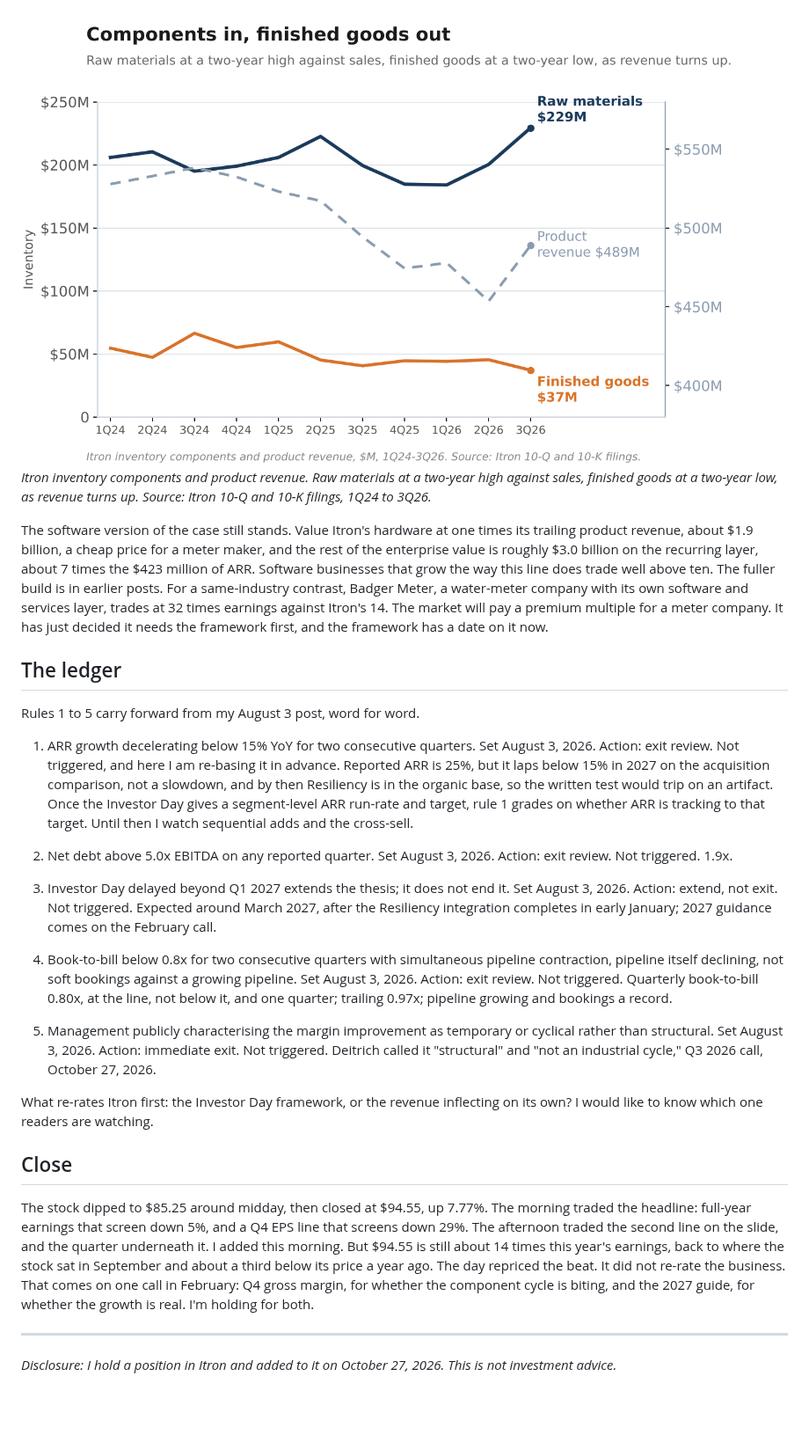
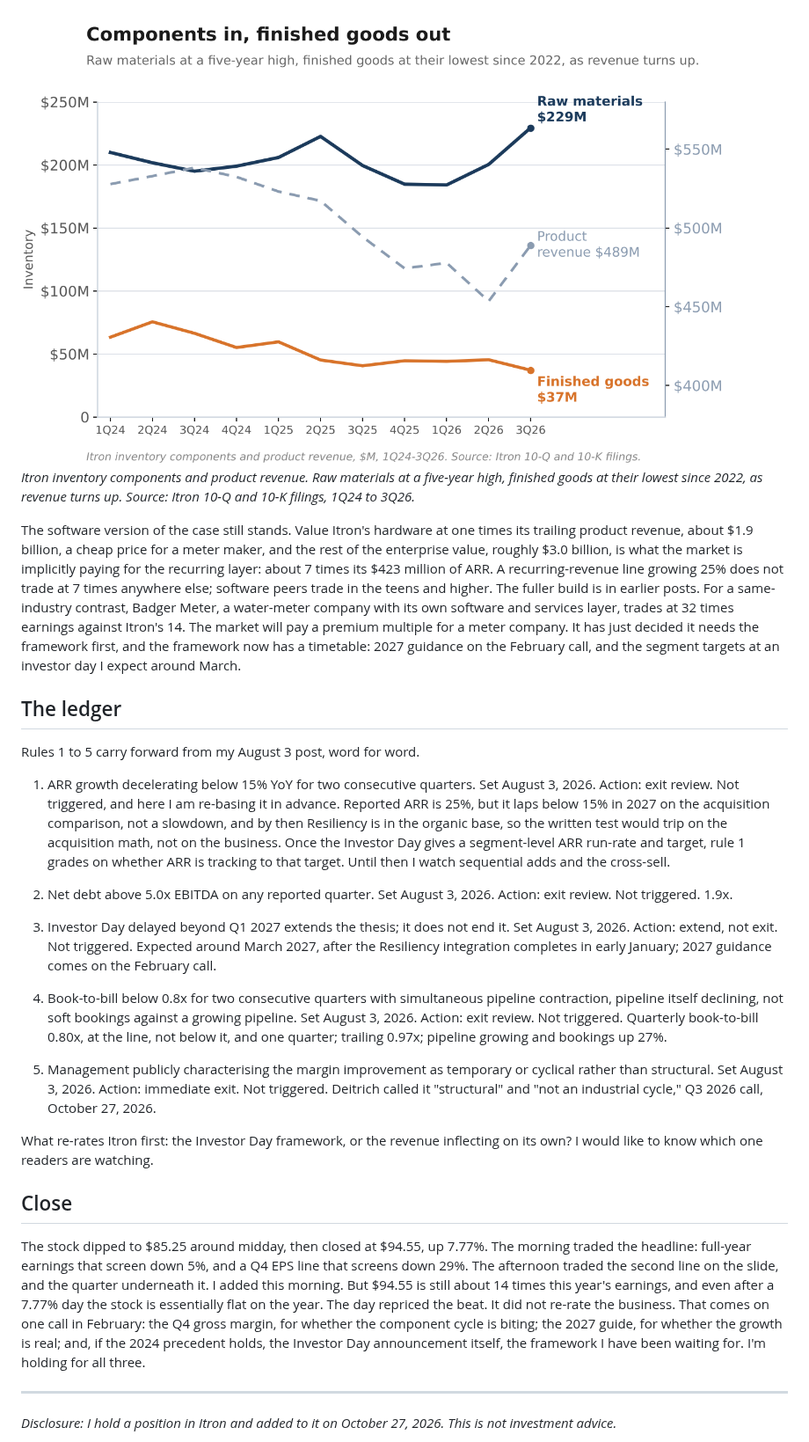
Before and after one commit to diamonddudeplayz-hub/next-substack-duration-post-, a Markdown page: q3-2026-reaction-draft.md, the part around one of its changes. Shown at 88% size. GitHub-like rendering; pictures changed too: charts/itri-inventory.png; blank space fills up the shorter version.

```diff
--- a/q3-2026-reaction-draft.md
+++ b/q3-2026-reaction-draft.md
@@ -75,20 +85,20 @@ What changed this quarter is that the revenue showed up in the guide, not just t
 
 ![Inventory](charts/itri-inventory.png)
-*Itron inventory components and product revenue. Raw materials at a two-year high against sales, finished goods at a two-year low, as revenue turns up. Source: Itron 10-Q and 10-K filings, 1Q24 to 3Q26.*
+*Itron inventory components and product revenue. Raw materials at a five-year high, finished goods at their lowest since 2022, as revenue turns up. Source: Itron 10-Q and 10-K filings, 1Q24 to 3Q26.*
 
-The software version of the case still stands. Value Itron's hardware at one times its trailing product revenue, about $1.9 billion, a cheap price for a meter maker, and the rest of the enterprise value is roughly $3.0 billion on the recurring layer, about 7 times the $423 million of ARR. Software businesses that grow the way this line does trade well above ten. The fuller build is in earlier posts. For a same-industry contrast, Badger Meter, a water-meter company with its own software and services layer, trades at 32 times earnings against Itron's 14. The market will pay a premium multiple for a meter company. It has just decided it needs the framework first, and the framework has a date on it now.
+The software version of the case still stands. Value Itron's hardware at one times its trailing product revenue, about $1.9 billion, a cheap price for a meter maker, and the rest of the enterprise value, roughly $3.0 billion, is what the market is implicitly paying for the recurring layer: about 7 times its $423 million of ARR. A recurring-revenue line growing 25% does not trade at 7 times anywhere else; software peers trade in the teens and higher. The fuller build is in earlier posts. For a same-industry contrast, Badger Meter, a water-meter company with its own software and services layer, trades at 32 times earnings against Itron's 14. The market will pay a premium multiple for a meter company. It has just decided it needs the framework first, and the framework now has a timetable: 2027 guidance on the February call, and the segment targets at an investor day I expect around March.
 
 ## The ledger
 
 Rules 1 to 5 carry forward from my August 3 post, word for word.
 
-1. ARR growth decelerating below 15% YoY for two consecutive quarters. Set August 3, 2026. Action: exit review. Not triggered, and here I am re-basing it in advance. Reported ARR is 25%, but it laps below 15% in 2027 on the acquisition comparison, not a slowdown, and by then Resiliency is in the organic base, so the written test would trip on an artifact. Once the Investor Day gives a segment-level ARR run-rate and target, rule 1 grades on whether ARR is tracking to that target. Until then I watch sequential adds and the cross-sell.
+1. ARR growth decelerating below 15% YoY for two consecutive quarters. Set August 3, 2026. Action: exit review. Not triggered, and here I am re-basing it in advance. Reported ARR is 25%, but it laps below 15% in 2027 on the acquisition comparison, not a slowdown, and by then Resiliency is in the organic base, so the written test would trip on the acquisition math, not on the business. Once the Investor Day gives a segment-level ARR run-rate and target, rule 1 grades on whether ARR is tracking to that target. Until then I watch sequential adds and the cross-sell.
 
 2. Net debt above 5.0x EBITDA on any reported quarter. Set August 3, 2026. Action: exit review. Not triggered. 1.9x.
 
 3. Investor Day delayed beyond Q1 2027 extends the thesis; it does not end it. Set August 3, 2026. Action: extend, not exit. Not triggered. Expected around March 2027, after the Resiliency integration completes in early January; 2027 guidance comes on the February call.
 
-4. Book-to-bill below 0.8x for two consecutive quarters with simultaneous pipeline contraction, pipeline itself declining, not soft bookings against a growing pipeline. Set August 3, 2026. Action: exit review. Not triggered. Quarterly book-to-bill 0.80x, at the line, not below it, and one quarter; trailing 0.97x; pipeline growing and bookings a record.
+4. Book-to-bill below 0.8x for two consecutive quarters with simultaneous pipeline contraction, pipeline itself declining, not soft bookings against a growing pipeline. Set August 3, 2026. Action: exit review. Not triggered. Quarterly book-to-bill 0.80x, at the line, not below it, and one quarter; trailing 0.97x; pipeline growing and bookings up 27%.
 
 5. Management publicly characterising the margin improvement as temporary or cyclical rather than structural. Set August 3, 2026. Action: immediate exit. Not triggered. Deitrich called it "structural" and "not an industrial cycle," Q3 2026 call, October 27, 2026.
 
@@ -96,7 +106,7 @@ What re-rates Itron first: the Investor Day framework, or the revenue inflecting
 
 ## Close
 
-The stock dipped to $85.25 around midday, then closed at $94.55, up 7.77%. The morning traded the headline: full-year earnings that screen down 5%, and a Q4 EPS line that screens down 29%. The afternoon traded the second line on the slide, and the quarter underneath it. I added this morning. But $94.55 is still about 14 times this year's earnings, back to where the stock sat in September and about a third below its price a year ago. The day repriced the beat. It did not re-rate the business. That comes on one call in February: Q4 gross margin, for whether the component cycle is biting, and the 2027 guide, for whether the growth is real. I'm holding for both.
+The stock dipped to $85.25 around midday, then closed at $94.55, up 7.77%. The morning traded the headline: full-year earnings that screen down 5%, and a Q4 EPS line that screens down 29%. The afternoon traded the second line on the slide, and the quarter underneath it. I added this morning. But $94.55 is still about 14 times this year's earnings, and even after a 7.77% day the stock is essentially flat on the year. The day repriced the beat. It did not re-rate the business. That comes on one call in February: the Q4 gross margin, for whether the component cycle is biting; the 2027 guide, for whether the growth is real; and, if the 2024 precedent holds, the Investor Day announcement itself, the framework I have been waiting for. I'm holding for all three.
 
 ---
 
```
Also changed, not shown: other parts of q3-2026-reaction-draft.md (+23 -13 lines), 1 other file.
